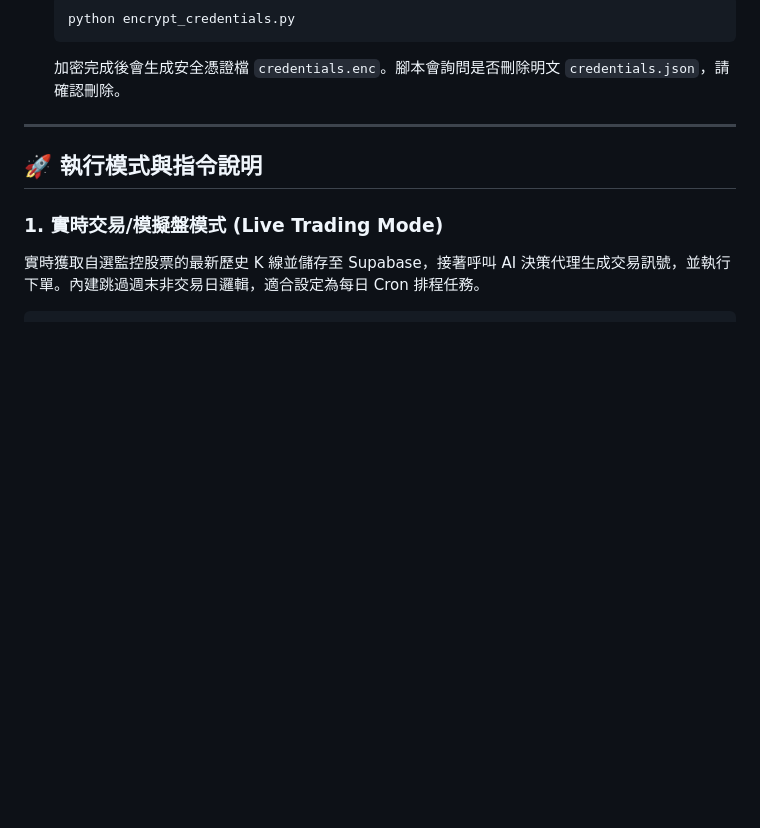
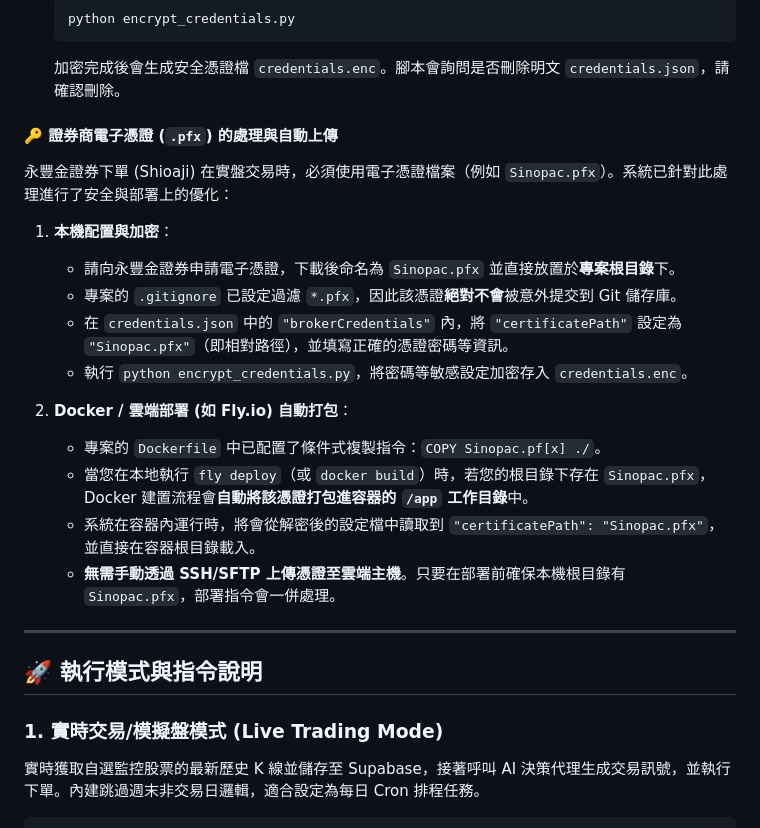
Before and after one commit to Jpopaholic/AIAutoStocks, a Markdown page: README.md, the part around the change. Drawn GitHub-style; blank space fills up the shorter version.

Commit message:
docs: update installation and usage instructions in README

````diff
--- a/README.md
+++ b/README.md
@@ -166,6 +166,22 @@ pip install -r requirements.txt
    python encrypt_credentials.py
    ```
    加密完成後會生成安全憑證檔 `credentials.enc`。腳本會詢問是否刪除明文 `credentials.json`，請確認刪除。
+
+#### 🔑 證券商電子憑證 (`.pfx`) 的處理與自動上傳
+永豐金證券下單 (Shioaji) 在實盤交易時，必須使用電子憑證檔案（例如 `Sinopac.pfx`）。系統已針對此處理進行了安全與部署上的優化：
+
+1. **本機配置與加密**：
+   * 請向永豐金證券申請電子憑證，下載後命名為 `Sinopac.pfx` 並直接放置於**專案根目錄**下。
+   * 專案的 `.gitignore` 已設定過濾 `*.pfx`，因此該憑證**絕對不會**被意外提交到 Git 儲存庫。
+   * 在 `credentials.json` 中的 `"brokerCredentials"` 內，將 `"certificatePath"` 設定為 `"Sinopac.pfx"`（即相對路徑），並填寫正確的憑證密碼等資訊。
+   * 執行 `python encrypt_credentials.py`，將密碼等敏感設定加密存入 `credentials.enc`。
+
+2. **Docker / 雲端部署 (如 Fly.io) 自動打包**：
+   * 專案的 `Dockerfile` 中已配置了條件式複製指令：`COPY Sinopac.pf[x] ./`。
+   * 當您在本地執行 `fly deploy`（或 `docker build`）時，若您的根目錄下存在 `Sinopac.pfx`，Docker 建置流程會**自動將該憑證打包進容器的 `/app` 工作目錄**中。
+   * 系統在容器內運行時，將會從解密後的設定檔中讀取到 `"certificatePath": "Sinopac.pfx"`，並直接在容器根目錄載入。
+   * **無需手動透過 SSH/SFTP 上傳憑證至雲端主機**。只要在部署前確保本機根目錄有 `Sinopac.pfx`，部署指令會一併處理。
+
 
 ---
 
````
